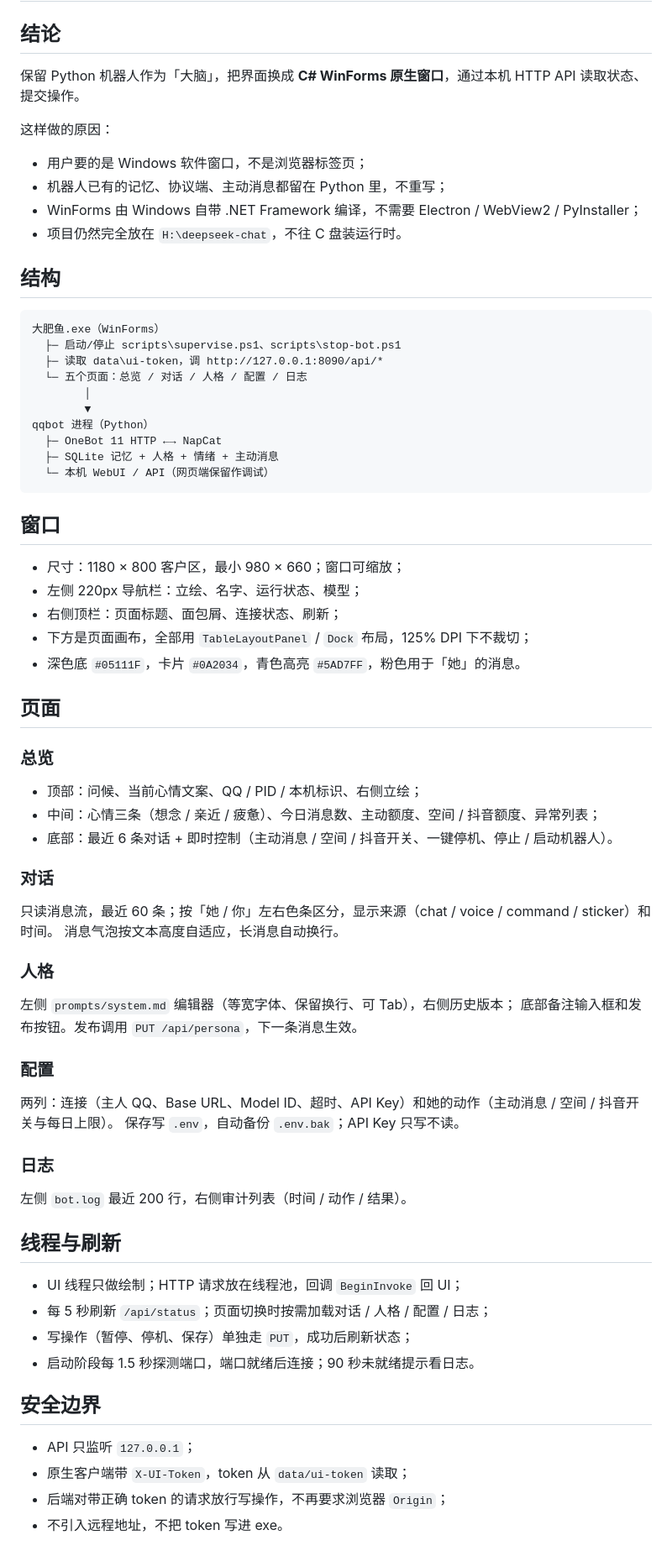
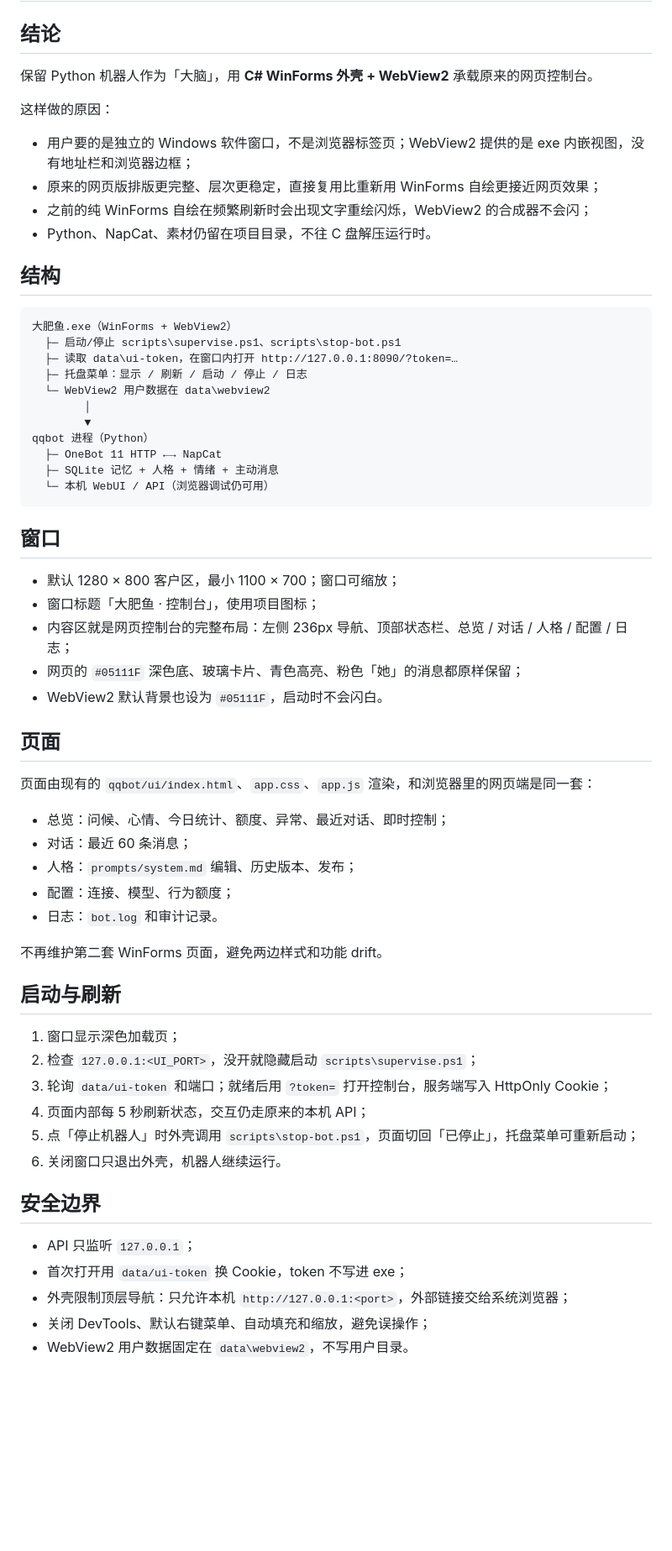
Before and after one commit to kurovo-oss/deepseek-chat, a Markdown page: docs/native-ui.md, the part around one of its changes. Shown at 84% size. GitHub-like rendering; blank space fills up the shorter version.

````diff
--- a/docs/native-ui.md
+++ b/docs/native-ui.md
@@ -2,76 +2,65 @@
 
 ## 结论
 
-保留 Python 机器人作为「大脑」，把界面换成 **C# WinForms 原生窗口**，通过本机 HTTP API 读取状态、提交操作。
+保留 Python 机器人作为「大脑」，用 **C# WinForms 外壳 + WebView2** 承载原来的网页控制台。
 
 这样做的原因：
 
-- 用户要的是 Windows 软件窗口，不是浏览器标签页；
-- 机器人已有的记忆、协议端、主动消息都留在 Python 里，不重写；
-- WinForms 由 Windows 自带 .NET Framework 编译，不需要 Electron / WebView2 / PyInstaller；
-- 项目仍然完全放在 `H:\deepseek-chat`，不往 C 盘装运行时。
+- 用户要的是独立的 Windows 软件窗口，不是浏览器标签页；WebView2 提供的是 exe 内嵌视图，没有地址栏和浏览器边框；
+- 原来的网页版排版更完整、层次更稳定，直接复用比重新用 WinForms 自绘更接近网页效果；
+- 之前的纯 WinForms 自绘在频繁刷新时会出现文字重绘闪烁，WebView2 的合成器不会闪；
+- Python、NapCat、素材仍留在项目目录，不往 C 盘解压运行时。
 
 ## 结构
 
 ```text
-大肥鱼.exe（WinForms）
+大肥鱼.exe（WinForms + WebView2）
   ├─ 启动/停止 scripts\supervise.ps1、scripts\stop-bot.ps1
-  ├─ 读取 data\ui-token，调 http://127.0.0.1:8090/api/*
-  └─ 五个页面：总览 / 对话 / 人格 / 配置 / 日志
+  ├─ 读取 data\ui-token，在窗口内打开 http://127.0.0.1:8090/?token=…
+  ├─ 托盘菜单：显示 / 刷新 / 启动 / 停止 / 日志
+  └─ WebView2 用户数据在 data\webview2
         │
         ▼
 qqbot 进程（Python）
   ├─ OneBot 11 HTTP ←→ NapCat
   ├─ SQLite 记忆 + 人格 + 情绪 + 主动消息
-  └─ 本机 WebUI / API（网页端保留作调试）
+  └─ 本机 WebUI / API（浏览器调试仍可用）
 ```
 
 ## 窗口
 
-- 尺寸：1180 × 800 客户区，最小 980 × 660；窗口可缩放；
-- 左侧 220px 导航栏：立绘、名字、运行状态、模型；
-- 右侧顶栏：页面标题、面包屑、连接状态、刷新；
-- 下方是页面画布，全部用 `TableLayoutPanel` / `Dock` 布局，125% DPI 下不裁切；
-- 深色底 `#05111F`，卡片 `#0A2034`，青色高亮 `#5AD7FF`，粉色用于「她」的消息。
+- 默认 1280 × 800 客户区，最小 1100 × 700；窗口可缩放；
+- 窗口标题「大肥鱼 · 控制台」，使用项目图标；
+- 内容区就是网页控制台的完整布局：左侧 236px 导航、顶部状态栏、总览 / 对话 / 人格 / 配置 / 日志；
+- 网页的 `#05111F` 深色底、玻璃卡片、青色高亮、粉色「她」的消息都原样保留；
+- WebView2 默认背景也设为 `#05111F`，启动时不会闪白。
 
 ## 页面
 
-### 总览
+页面由现有的 `qqbot/ui/index.html`、`app.css`、`app.js` 渲染，和浏览器里的网页端是同一套：
 
-- 顶部：问候、当前心情文案、QQ / PID / 本机标识、右侧立绘；
-- 中间：心情三条（想念 / 亲近 / 疲惫）、今日消息数、主动额度、空间 / 抖音额度、异常列表；
-- 底部：最近 6 条对话 + 即时控制（主动消息 / 空间 / 抖音开关、一键停机、停止 / 启动机器人）。
+- 总览：问候、心情、今日统计、额度、异常、最近对话、即时控制；
+- 对话：最近 60 条消息；
+- 人格：`prompts/system.md` 编辑、历史版本、发布；
+- 配置：连接、模型、行为额度；
+- 日志：`bot.log` 和审计记录。
 
-### 对话
+不再维护第二套 WinForms 页面，避免两边样式和功能 drift。
 
-只读消息流，最近 60 条；按「她 / 你」左右色条区分，显示来源（chat / voice / command / sticker）和时间。
-消息气泡按文本高度自适应，长消息自动换行。
+## 启动与刷新
 
-### 人格
-
-左侧 `prompts/system.md` 编辑器（等宽字体、保留换行、可 Tab），右侧历史版本；
-底部备注输入框和发布按钮。发布调用 `PUT /api/persona`，下一条消息生效。
-
-### 配置
-
-两列：连接（主人 QQ、Base URL、Model ID、超时、API Key）和她的动作（主动消息 / 空间 / 抖音开关与每日上限）。
-保存写 `.env`，自动备份 `.env.bak`；API Key 只写不读。
-
-### 日志
-
-左侧 `bot.log` 最近 200 行，右侧审计列表（时间 / 动作 / 结果）。
-
-## 线程与刷新
-
-- UI 线程只做绘制；HTTP 请求放在线程池，回调 `BeginInvoke` 回 UI；
-- 每 5 秒刷新 `/api/status`；页面切换时按需加载对话 / 人格 / 配置 / 日志；
-- 写操作（暂停、停机、保存）单独走 `PUT`，成功后刷新状态；
-- 启动阶段每 1.5 秒探测端口，端口就绪后连接；90 秒未就绪提示看日志。
+1. 窗口显示深色加载页；
+2. 检查 `127.0.0.1:<UI_PORT>`，没开就隐藏启动 `scripts\supervise.ps1`；
+3. 轮询 `data/ui-token` 和端口；就绪后用 `?token=` 打开控制台，服务端写入 HttpOnly Cookie；
+4. 页面内部每 5 秒刷新状态，交互仍走原来的本机 API；
+5. 点「停止机器人」时外壳调用 `scripts\stop-bot.ps1`，页面切回「已停止」，托盘菜单可重新启动；
+6. 关闭窗口只退出外壳，机器人继续运行。
 
 ## 安全边界
 
 - API 只监听 `127.0.0.1`；
-- 原生客户端带 `X-UI-Token`，token 从 `data/ui-token` 读取；
-- 后端对带正确 token 的请求放行写操作，不再要求浏览器 `Origin`；
-- 不引入远程地址，不把 token 写进 exe。
+- 首次打开用 `data/ui-token` 换 Cookie，token 不写进 exe；
+- 外壳限制顶层导航：只允许本机 `http://127.0.0.1:<port>`，外部链接交给系统浏览器；
+- 关闭 DevTools、默认右键菜单、自动填充和缩放，避免误操作；
+- WebView2 用户数据固定在 `data\webview2`，不写用户目录。
 
````
Also changed, not shown: other parts of docs/native-ui.md (+9 -3 lines), README.md (+13 -8 lines), docs/PROGRESS.md (+12 -12 lines), docs/native-ui.png, 11 other files.
